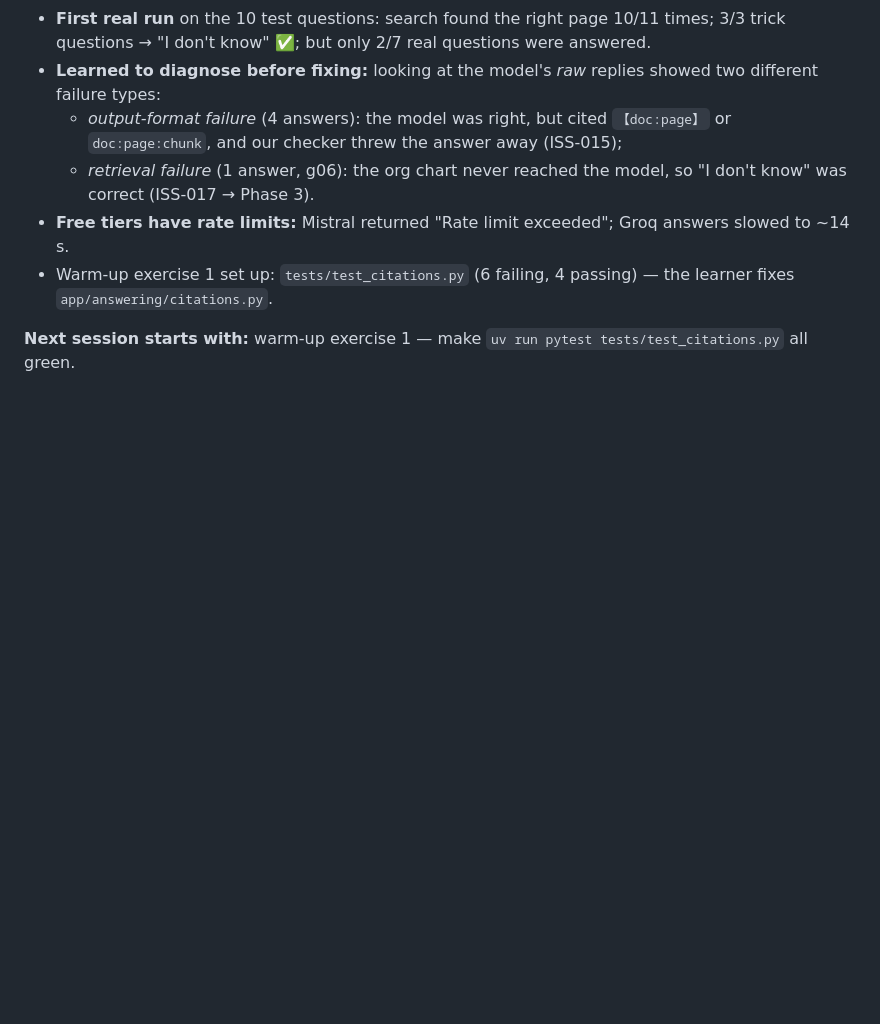
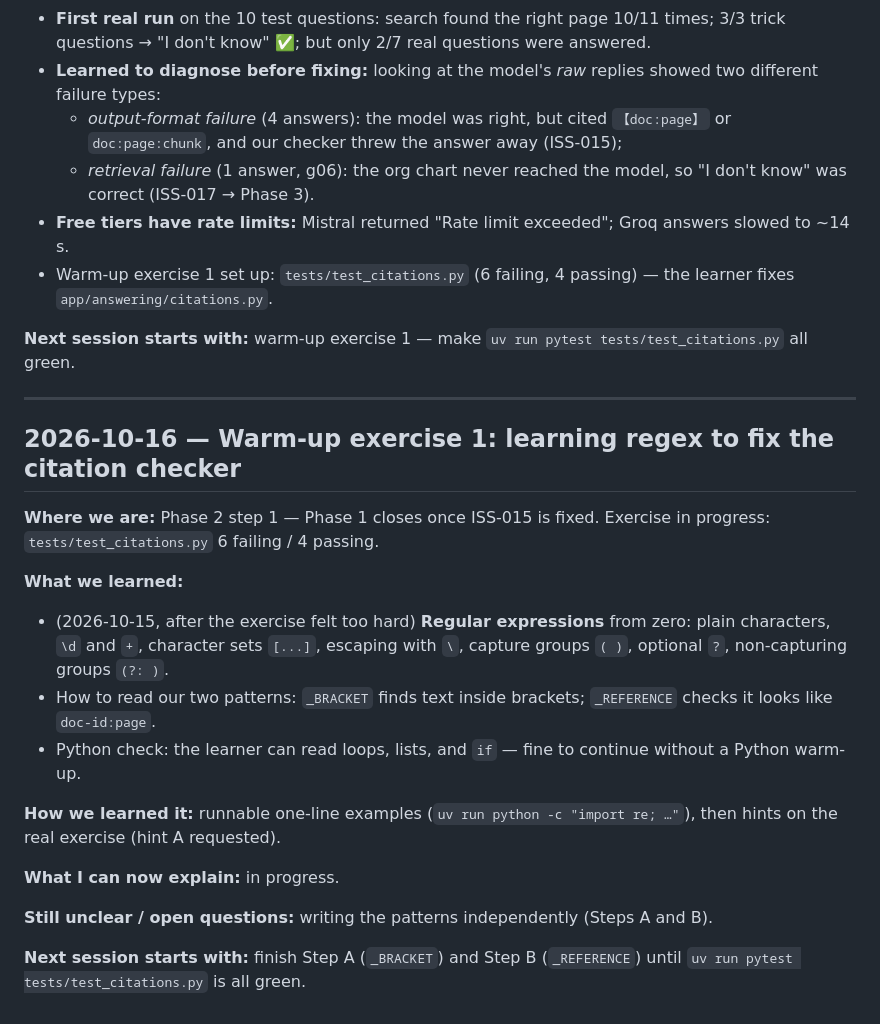
Before and after one commit to shashank934602/secure-rag, a Markdown page: lessons/learning-log.md, the part around the change. Drawn GitHub-style; blank space fills up the shorter version.

Commit message:
Learning log: 2026-10-16 entry

```diff
--- a/lessons/learning-log.md
+++ b/lessons/learning-log.md
@@ -155,3 +155,22 @@ loaded this log automatically, so the rule survived the new session.
 - Warm-up exercise 1 set up: `tests/test_citations.py` (6 failing, 4 passing) — the learner fixes `app/answering/citations.py`.
 
 **Next session starts with:** warm-up exercise 1 — make `uv run pytest tests/test_citations.py` all green.
+
+---
+
+## 2026-10-16 — Warm-up exercise 1: learning regex to fix the citation checker
+
+**Where we are:** Phase 2 step 1 — Phase 1 closes once ISS-015 is fixed. Exercise in progress: `tests/test_citations.py` 6 failing / 4 passing.
+
+**What we learned:**
+- (2026-10-15, after the exercise felt too hard) **Regular expressions** from zero: plain characters, `\d` and `+`, character sets `[...]`, escaping with `\`, capture groups `( )`, optional `?`, non-capturing groups `(?: )`.
+- How to read our two patterns: `_BRACKET` finds text inside brackets; `_REFERENCE` checks it looks like `doc-id:page`.
+- Python check: the learner can read loops, lists, and `if` — fine to continue without a Python warm-up.
+
+**How we learned it:** runnable one-line examples (`uv run python -c "import re; …"`), then hints on the real exercise (hint A requested).
+
+**What I can now explain:** in progress.
+
+**Still unclear / open questions:** writing the patterns independently (Steps A and B).
+
+**Next session starts with:** finish Step A (`_BRACKET`) and Step B (`_REFERENCE`) until `uv run pytest tests/test_citations.py` is all green.
```
